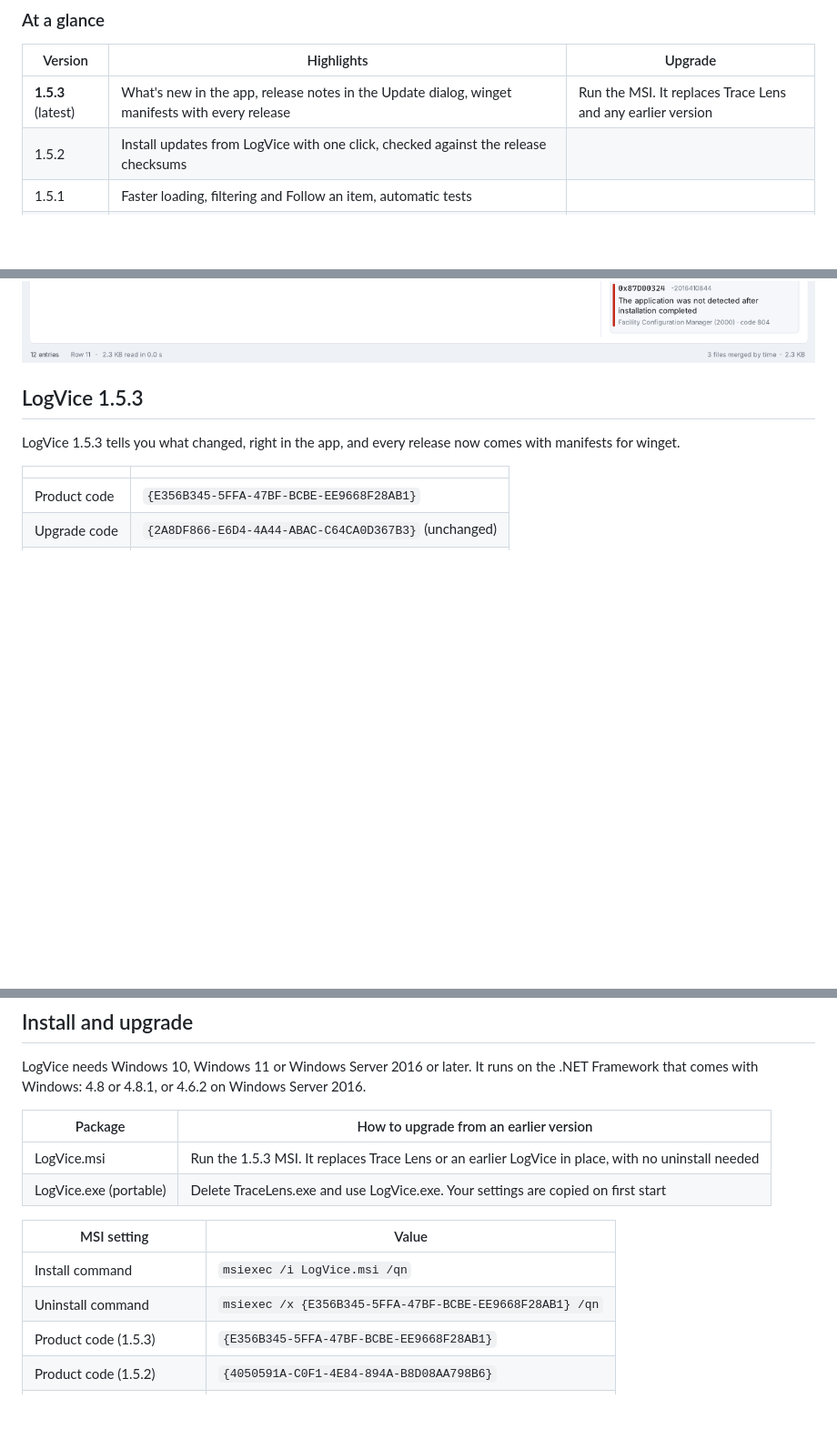
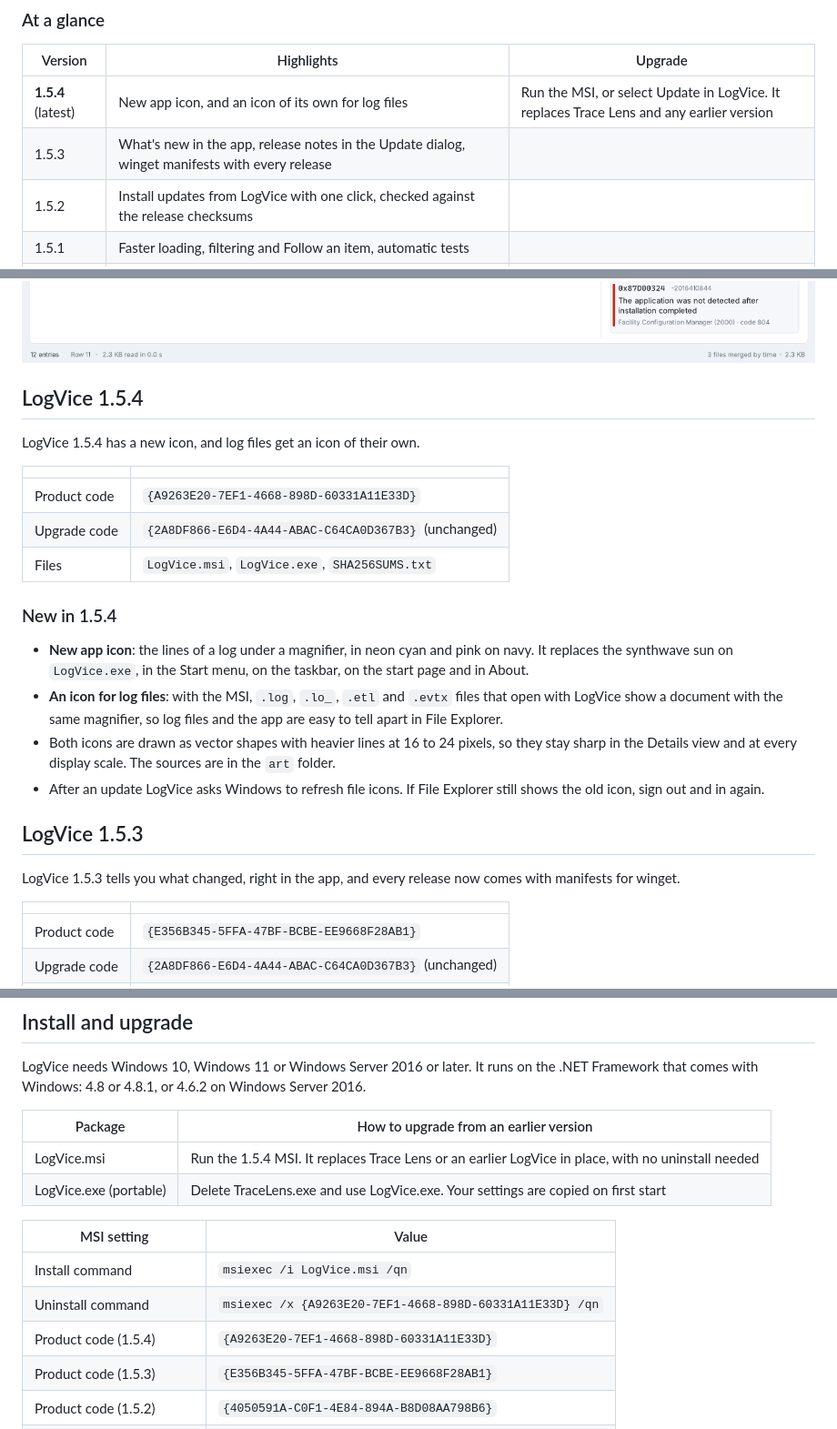
Before and after one commit to Baldissera88/LogVice, a Markdown page: CHANGELOG.md, 3 parts joined by grey strips. Shown at 91% size. Rendered like a GitHub page; blank space fills up the shorter version.

```diff
--- a/CHANGELOG.md
+++ b/CHANGELOG.md
@@ -6,7 +6,8 @@ All versions of LogVice, newest first. LogVice was called Trace Lens up to versi
 
 | Version | Highlights | Upgrade |
 |---|---|---|
-| **1.5.3** (latest) | What's new in the app, release notes in the Update dialog, winget manifests with every release | Run the MSI. It replaces Trace Lens and any earlier version |
+| **1.5.4** (latest) | New app icon, and an icon of its own for log files | Run the MSI, or select Update in LogVice. It replaces Trace Lens and any earlier version |
+| 1.5.3 | What's new in the app, release notes in the Update dialog, winget manifests with every release | |
 | 1.5.2 | Install updates from LogVice with one click, checked against the release checksums | |
 | 1.5.1 | Faster loading, filtering and Follow an item, automatic tests | |
 | 1.5.0 | Follow an item through every client log, update check with ADMX policy, releases built by GitHub Actions | |
@@ -18,6 +19,23 @@ All versions of LogVice, newest first. LogVice was called Trace Lens up to versi
 | 1.1.0 | Windows 11 style with light and dark themes | |
 
 ![LogVice log view](docs/images/log-light.png)
+
+## LogVice 1.5.4
+
+LogVice 1.5.4 has a new icon, and log files get an icon of their own.
+
+| | |
+|---|---|
+| Product code | `{A9263E20-7EF1-4668-898D-60331A11E33D}` |
+| Upgrade code | `{2A8DF866-E6D4-4A44-ABAC-C64CA0D367B3}` (unchanged) |
+| Files | `LogVice.msi`, `LogVice.exe`, `SHA256SUMS.txt` |
+
+### New in 1.5.4
+
+- **New app icon**: the lines of a log under a magnifier, in neon cyan and pink on navy. It replaces the synthwave sun on `LogVice.exe`, in the Start menu, on the taskbar, on the start page and in About.
+- **An icon for log files**: with the MSI, `.log`, `.lo_`, `.etl` and `.evtx` files that open with LogVice show a document with the same magnifier, so log files and the app are easy to tell apart in File Explorer.
+- Both icons are drawn as vector shapes with heavier lines at 16 to 24 pixels, so they stay sharp in the Details view and at every display scale. The sources are in the `art` folder.
+- After an update LogVice asks Windows to refresh file icons. If File Explorer still shows the old icon, sign out and in again.
 
 ## LogVice 1.5.3
 
@@ -261,13 +279,14 @@ LogVice needs Windows 10, Windows 11 or Windows Server 2016 or later. It runs on
 
 | Package | How to upgrade from an earlier version |
 | --- | --- |
-| LogVice.msi | Run the 1.5.3 MSI. It replaces Trace Lens or an earlier LogVice in place, with no uninstall needed |
+| LogVice.msi | Run the 1.5.4 MSI. It replaces Trace Lens or an earlier LogVice in place, with no uninstall needed |
 | LogVice.exe (portable) | Delete TraceLens.exe and use LogVice.exe. Your settings are copied on first start |
 
 | MSI setting | Value |
 | --- | --- |
 | Install command | `msiexec /i LogVice.msi /qn` |
-| Uninstall command | `msiexec /x {E356B345-5FFA-47BF-BCBE-EE9668F28AB1} /qn` |
+| Uninstall command | `msiexec /x {A9263E20-7EF1-4668-898D-60331A11E33D} /qn` |
+| Product code (1.5.4) | `{A9263E20-7EF1-4668-898D-60331A11E33D}` |
 | Product code (1.5.3) | `{E356B345-5FFA-47BF-BCBE-EE9668F28AB1}` |
 | Product code (1.5.2) | `{4050591A-C0F1-4E84-894A-B8D08AA798B6}` |
 | Product code (1.5.1) | `{6F8A9909-3D0A-40F6-9C43-8E3FA7DD7BFD}` |
```
Also changed, not shown: other parts of CHANGELOG.md (+2 -1 lines), README.md (+7 -6 lines), docs/images/logo.png, 10 other files.
